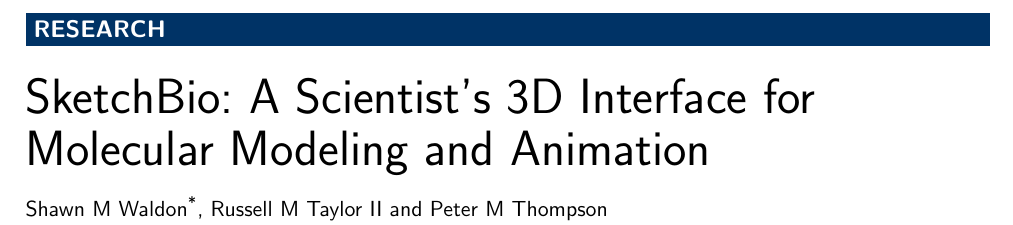
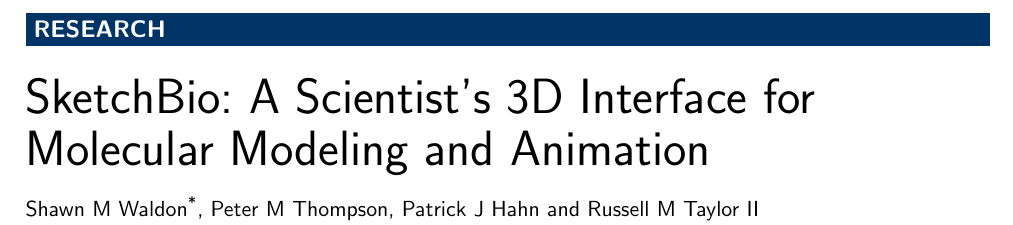
Before and after one commit to CISMM/sketchbio, a LaTeX document (paper_tex_source/BioVis_BMC_template/bmc_article_sketchbio.tex): part of page 1 of 14, cut so that both start at the same text. Compiled offline with pdfLaTeX.

Commit message:
Added myself to the author list.

```diff
--- a/paper_tex_source/BioVis_BMC_template/bmc_article_sketchbio.tex
+++ b/paper_tex_source/BioVis_BMC_template/bmc_article_sketchbio.tex
@@ -94,15 +94,20 @@
    email={swaldon@cs.unc.edu}
 ]{\inits{SMW}\fnm{Shawn M} \snm{Waldon}}
 \author[
+	addressref={aff1},
+	email={pthomps@live.unc.edu}
+]{\inits{PMT}\fnm{Peter M} \snm{Thompson}}
+\author[
+	addressref={aff1},
+	email={phahn@live.unc.edu}
+] {\inits{PJH}\fnm{Patrick J} \snm{Hahn}}
+\author[
    addressref={aff1},                   % id's of addresses, e.g. {aff1,aff2}
    %corref={aff1},                       % id of corresponding address, if any
    %noteref={n1},                        % id's of article notes, if any
   email={taylorr@cs.unc.edu}   % email address
 ]{\inits{RMT}\fnm{Russell M} \snm{Taylor} \suffix{II}}
-\author[
-	addressref={aff1},
-	email={pthomps@live.unc.edu}
-]{\inits{PMT}\fnm{Peter M} \snm{Thompson}}
+
 
 %%%%%%%%%%%%%%%%%%%%%%%%%%%%%%%%%%%%%%%%%%%%%%
 %%                                          %%
```
